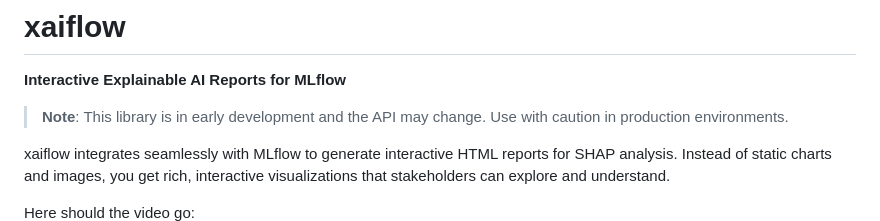
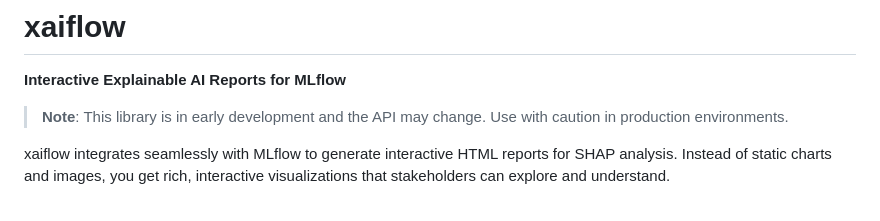
Before and after one commit to cloudexplain/xaiflow, a Markdown page: README.md, the part around the change. Rendered like a GitHub page.

```diff
--- a/README.md
+++ b/README.md
@@ -6,7 +6,6 @@
 
 xaiflow integrates seamlessly with MLflow to generate interactive HTML reports for SHAP analysis. Instead of static charts and images, you get rich, interactive visualizations that stakeholders can explore and understand.
 
-Here should the video go:
 [![xaiflow showcase](video/video_thumbnail.png)](https://github.com/user-attachments/assets/f508fa6f-ab0f-493d-a892-ed958331e30a)
 *Click the image above to watch the feature showcase video.*
 
```
